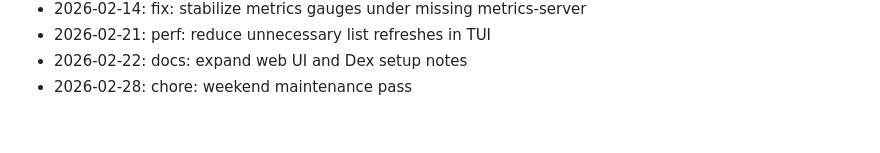
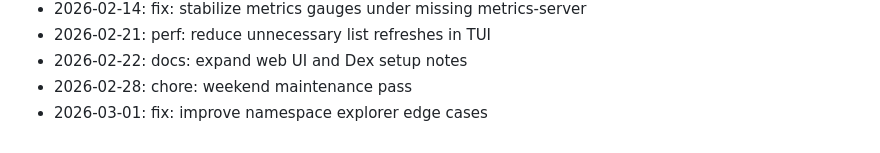
Before and after one commit to zrougamed/pyxis, a Markdown page: docs/CHANGELOG.md, the part around the change. GitHub-like rendering.

Commit message:
fix: improve namespace explorer edge cases

```diff
--- a/docs/CHANGELOG.md
+++ b/docs/CHANGELOG.md
@@ -118,3 +118,4 @@ Weekend development notes for Pyxis.
 - 2026-02-21: perf: reduce unnecessary list refreshes in TUI
 - 2026-02-22: docs: expand web UI and Dex setup notes
 - 2026-02-28: chore: weekend maintenance pass
+- 2026-03-01: fix: improve namespace explorer edge cases
```
